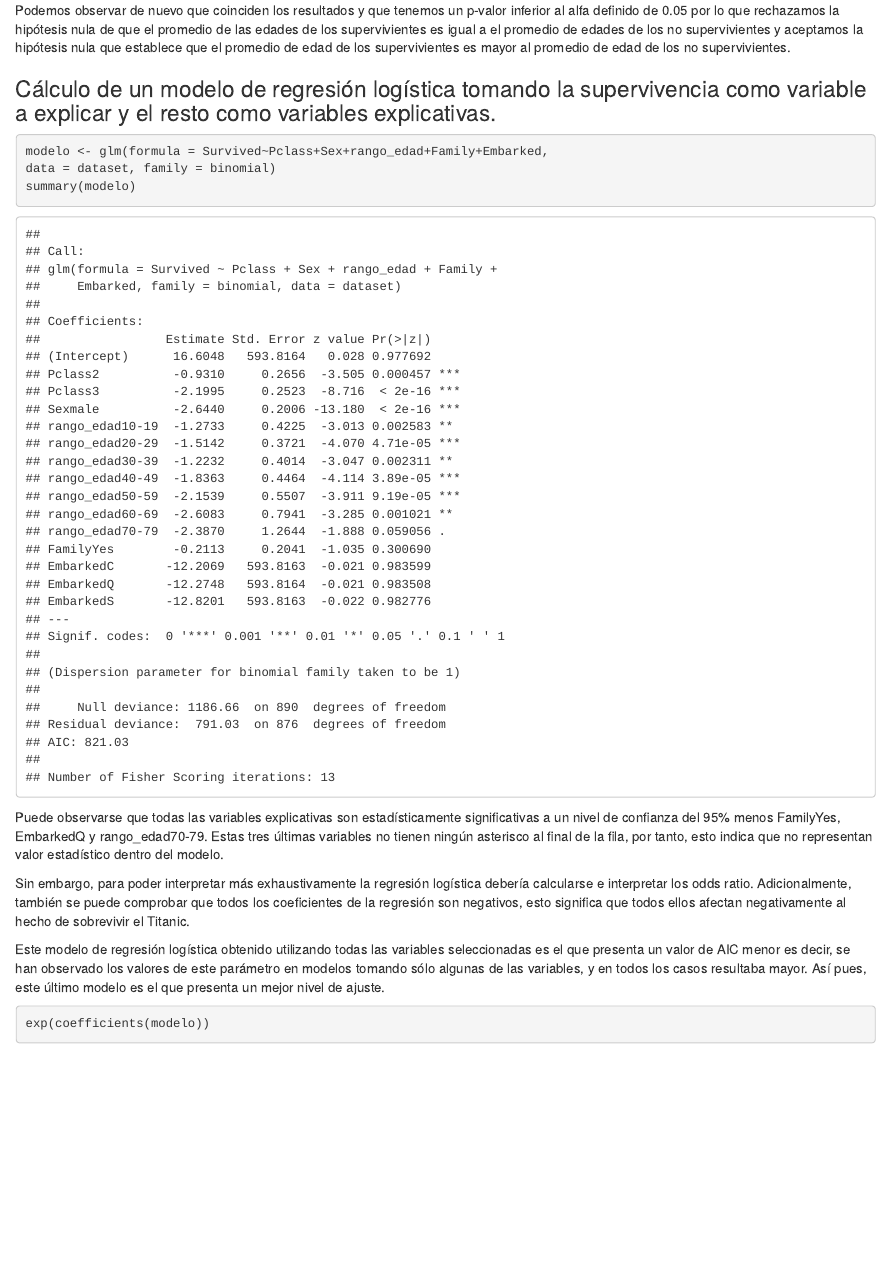
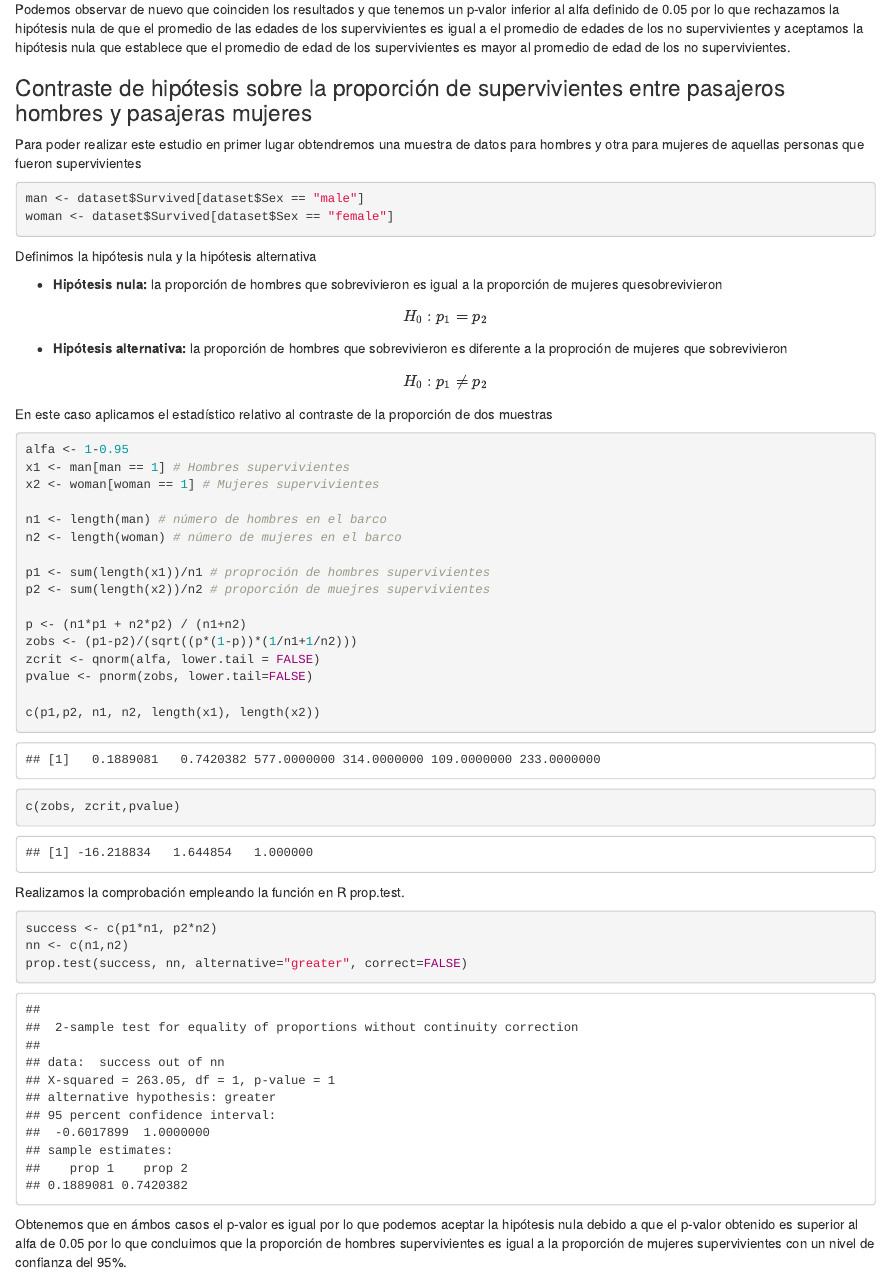
Before and after one commit to jalonsouoc/Practica2-TCVD, an R Markdown document (PRA2-TYCVD.Rmd): the page in a window 1100 px wide, from 11580 px down before the commit and from 11640 px down after it, so that both start at the same text. Rendered offline with R 4.5, knitr and Pandoc, with nearby package versions.

Commit message:
Segundo contraste de hipótesis

`````diff
--- a/PRA2-TYCVD.Rmd
+++ b/PRA2-TYCVD.Rmd
@@ -370,6 +370,58 @@ t.test(H,D)
 
 Podemos observar de nuevo que coinciden los resultados y que tenemos un p-valor inferior  al alfa definido de 0.05 por lo que rechazamos la hipótesis nula de que el promedio de las edades de los supervivientes es igual a el promedio de edades de los no supervivientes y aceptamos la hipótesis nula que establece que el promedio de edad de los supervivientes es mayor al promedio de edad de los no supervivientes.
 
+### Contraste de hipótesis sobre la proporción de supervivientes entre pasajeros hombres y pasajeras mujeres
+
+Para poder realizar este estudio en primer lugar obtendremos una muestra de datos para hombres y otra para mujeres de aquellas personas que fueron supervivientes
+
+````{r echo=TRUE, message=FALSE, warning=FALSE}
+man <- dataset$Survived[dataset$Sex == "male"]
+woman <- dataset$Survived[dataset$Sex == "female"]
+````
+
+Definimos la hipótesis nula y la hipótesis alternativa
+
+* **Hipótesis nula:** la proporción de hombres que sobrevivieron es igual a la proporción de mujeres quesobrevivieron
+
+$$H_0: p_1 = p_2$$
+
+
+* **Hipótesis alternativa:** la proporción de hombres que sobrevivieron es diferente a la proproción de mujeres que sobrevivieron
+
+$$H_0: p_1 ≠ p_2$$
+
+En este caso aplicamos el estadístico relativo al contraste de la proporción de dos muestras
+
+````{r echo=TRUE, message=FALSE, warning=FALSE}
+alfa <- 1-0.95
+x1 <- man[man == 1] # Hombres supervivientes
+x2 <- woman[woman == 1] # Mujeres supervivientes
+
+n1 <- length(man) # número de hombres en el barco
+n2 <- length(woman) # número de mujeres en el barco
+
+p1 <- sum(length(x1))/n1 # proproción de hombres supervivientes
+p2 <- sum(length(x2))/n2 # proporción de muejres supervivientes
+
+p <- (n1*p1 + n2*p2) / (n1+n2)
+zobs <- (p1-p2)/(sqrt((p*(1-p))*(1/n1+1/n2)))
+zcrit <- qnorm(alfa, lower.tail = FALSE)
+pvalue <- pnorm(zobs, lower.tail=FALSE)
+
+c(p1,p2, n1, n2, length(x1), length(x2))
+c(zobs, zcrit,pvalue)
+````
+
+Realizamos la comprobación  empleando la función en R prop.test.
+
+````{r echo=TRUE, message=FALSE, warning=FALSE}
+success <- c(p1*n1, p2*n2)
+nn <- c(n1,n2)
+prop.test(success, nn, alternative="greater", correct=FALSE)
+````
+
+Obtenemos que en ámbos casos el p-valor es igual por lo que podemos aceptar la hipótesis nula debido a que el p-valor obtenido es superior al alfa de 0.05 por lo que concluimos que la proporción de hombres supervivientes es igual a la proporción de mujeres supervivientes con un nivel de confianza del 95%.
+
 ### Cálculo de un modelo de regresión logística tomando la supervivencia como variable a explicar y el resto como variables explicativas.
 
 ````{r echo=TRUE, message=FALSE, warning=FALSE}
`````
Also changed, not shown: PRA2-TYCVD.Rmd (2 more changed lines).
